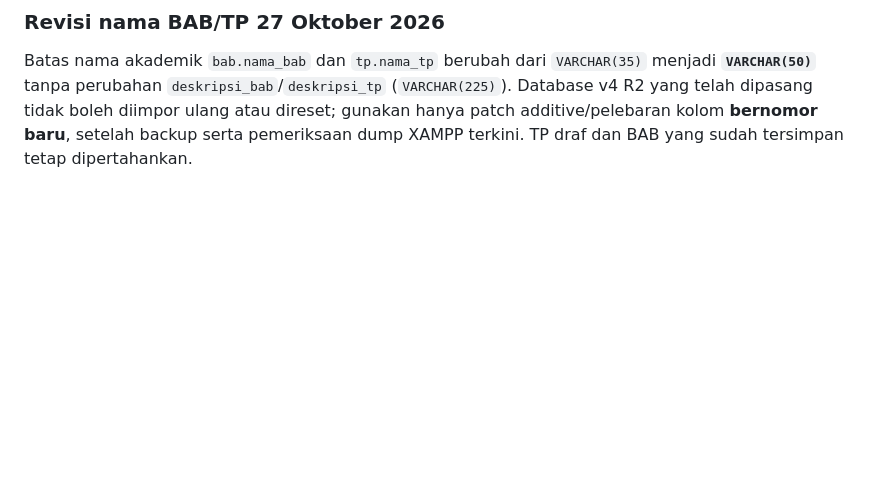
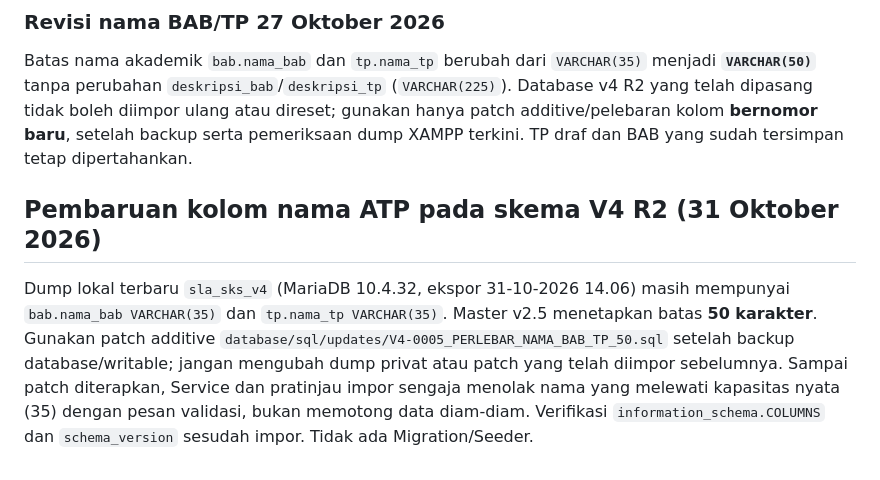
Before and after one commit to Al-Faroz/SLA-SKS, a Markdown page: docs/10-DATABASE.md, the part around the change. GitHub-like rendering; blank space fills up the shorter version.

Commit message:
docs(database): catat patch additive V4-0005 setelah audit dump terbaru

```diff
--- a/docs/10-DATABASE.md
+++ b/docs/10-DATABASE.md
@@ -69,3 +69,7 @@ memakai SQL 0018 yang additive dan hanya diimpor jika diperlukan.
 
 ### Revisi nama BAB/TP 27 Oktober 2026
 Batas nama akademik `bab.nama_bab` dan `tp.nama_tp` berubah dari `VARCHAR(35)` menjadi **`VARCHAR(50)`** tanpa perubahan `deskripsi_bab`/`deskripsi_tp` (`VARCHAR(225)`). Database v4 R2 yang telah dipasang tidak boleh diimpor ulang atau direset; gunakan hanya patch additive/pelebaran kolom **bernomor baru**, setelah backup serta pemeriksaan dump XAMPP terkini. TP draf dan BAB yang sudah tersimpan tetap dipertahankan.
+
+## Pembaruan kolom nama ATP pada skema V4 R2 (31 Oktober 2026)
+
+Dump lokal terbaru `sla_sks_v4` (MariaDB 10.4.32, ekspor 31-10-2026 14.06) masih mempunyai `bab.nama_bab VARCHAR(35)` dan `tp.nama_tp VARCHAR(35)`. Master v2.5 menetapkan batas **50 karakter**. Gunakan patch additive `database/sql/updates/V4-0005_PERLEBAR_NAMA_BAB_TP_50.sql` setelah backup database/writable; jangan mengubah dump privat atau patch yang telah diimpor sebelumnya. Sampai patch diterapkan, Service dan pratinjau impor sengaja menolak nama yang melewati kapasitas nyata (35) dengan pesan validasi, bukan memotong data diam-diam. Verifikasi `information_schema.COLUMNS` dan `schema_version` sesudah impor. Tidak ada Migration/Seeder.
```
